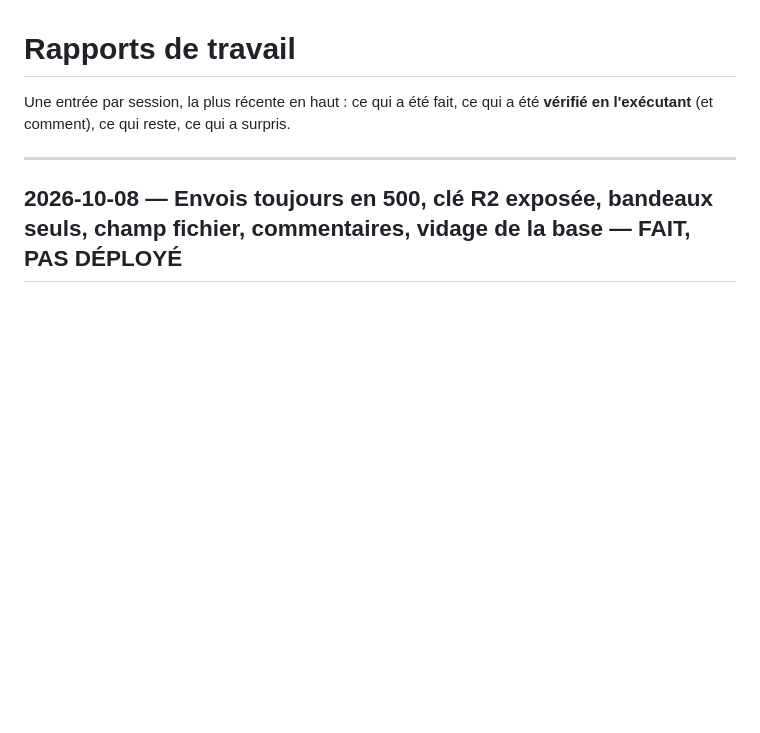
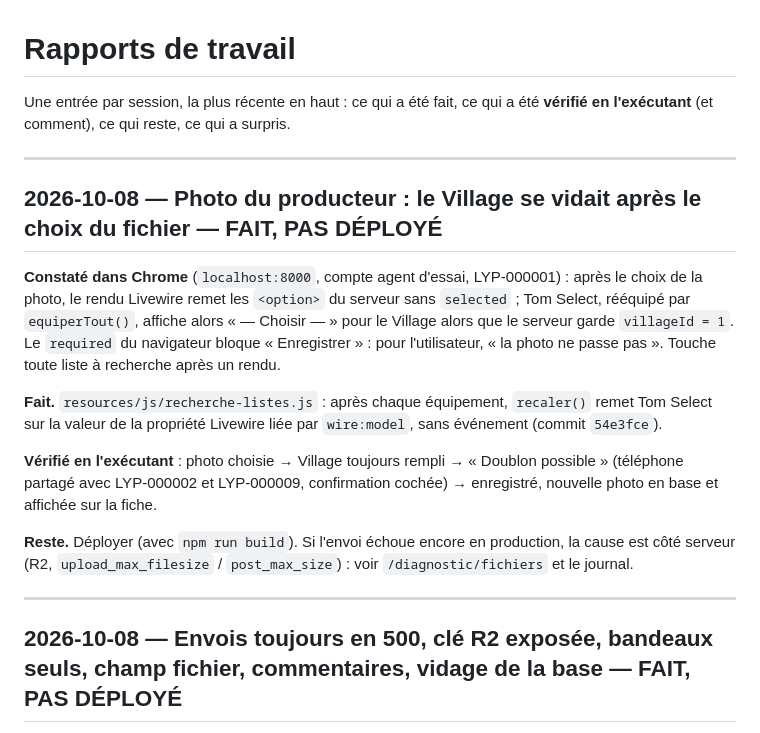
Before and after one commit to Ly-agro/ly-agricole, a Markdown page: docs/RAPPORTS_DE_TRAVAIL.md, the part around the change. Rendered like a GitHub page; blank space fills up the shorter version.

Commit message:
Rapport : Village vidé après le choix de la photo du producteur
Co-Authored-By: Claude Opus 5.5 <noreply@anthropic.com>

```diff
--- a/docs/RAPPORTS_DE_TRAVAIL.md
+++ b/docs/RAPPORTS_DE_TRAVAIL.md
@@ -2,6 +2,28 @@
 
 Une entrée par session, la plus récente en haut : ce qui a été fait, ce qui a été
 **vérifié en l'exécutant** (et comment), ce qui reste, ce qui a surpris.
+
+---
+
+## 2026-10-08 — Photo du producteur : le Village se vidait après le choix du fichier — FAIT, PAS DÉPLOYÉ
+
+**Constaté dans Chrome** (`localhost:8000`, compte agent d'essai, LYP-000001) : après le choix de
+la photo, le rendu Livewire remet les `<option>` du serveur sans `selected` ; Tom Select, rééquipé
+par `equiperTout()`, affiche alors « — Choisir — » pour le Village alors que le serveur garde
+`villageId = 1`. Le `required` du navigateur bloque « Enregistrer » : pour l'utilisateur, « la
+photo ne passe pas ». Touche toute liste à recherche après un rendu.
+
+**Fait.** `resources/js/recherche-listes.js` : après chaque équipement, `recaler()` remet Tom
+Select sur la valeur de la propriété Livewire liée par `wire:model`, sans événement (commit
+`54e3fce`).
+
+**Vérifié en l'exécutant** : photo choisie → Village toujours rempli → « Doublon possible »
+(téléphone partagé avec LYP-000002 et LYP-000009, confirmation cochée) → enregistré, nouvelle photo
+en base et affichée sur la fiche.
+
+**Reste.** Déployer (avec `npm run build`). Si l'envoi échoue encore en production, la cause est
+côté serveur (R2, `upload_max_filesize` / `post_max_size`) : voir `/diagnostic/fichiers` et le
+journal.
 
 ---
 
```
